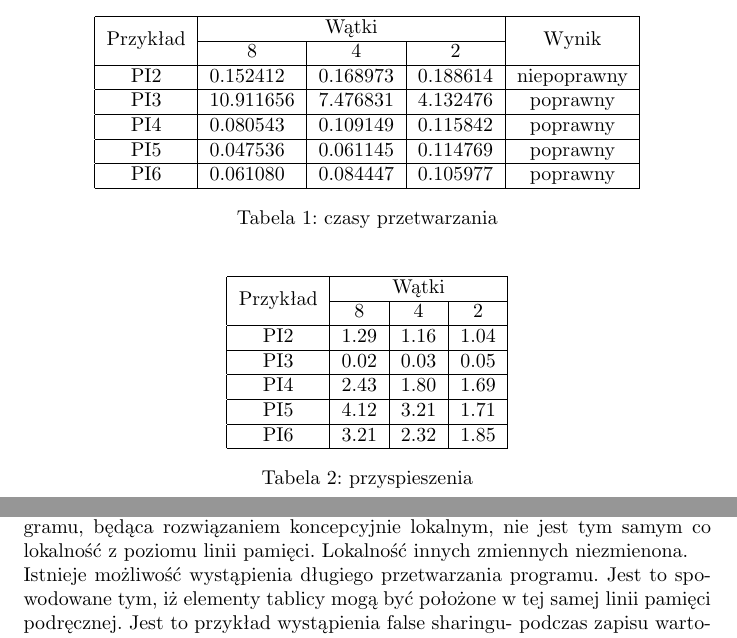
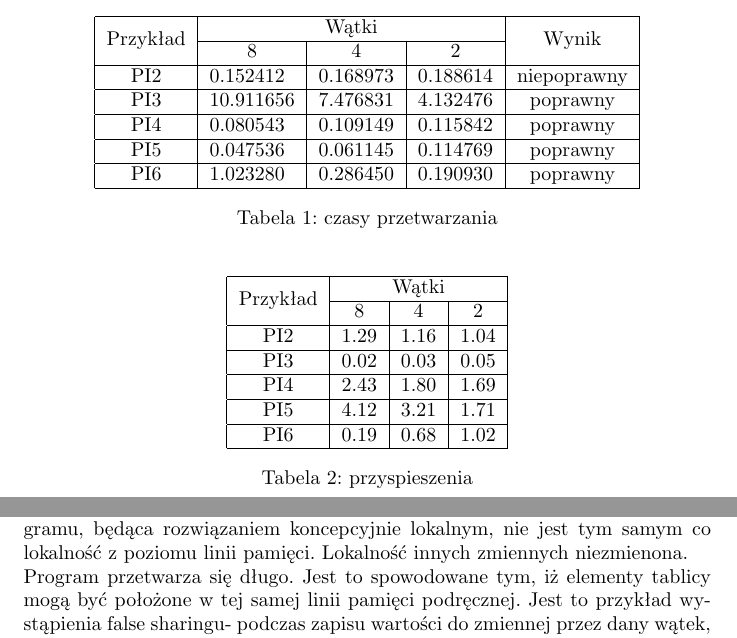
Before and after one commit to Z-Rna/PR, a LaTeX document (OMP1/doc/pr_raport.tex): two parts of pages 2 and 4 of 4, joined at a grey line, cut so that both start at the same text. Compiled offline with pdfLaTeX.

Commit message:
final report

```diff
--- a/OMP1/doc/pr_raport.tex
+++ b/OMP1/doc/pr_raport.tex
@@ -44,7 +44,7 @@ PI2                   & 0.152412               & 0.168973               & 0.1886
 PI3                   & 10.911656              & 7.476831               & 4.132476               & poprawny               \\ \hline
 PI4                   & 0.080543               & 0.109149               & 0.115842               & poprawny               \\ \hline
 PI5                   & 0.047536               & 0.061145               & 0.114769               & poprawny               \\ \hline
-PI6                   & 0.061080               & 0.084447               & 0.105977               & poprawny               \\ \hline
+PI6                   & 1.023280               & 0.286450               & 0.190930               & poprawny               \\ \hline
 \end{tabular}
 \caption{czasy przetwarzania}
 \end{table}
@@ -59,7 +59,7 @@ PI2                       & 1.29                   & 1.16                   & 1.
 PI3                       & 0.02                   & 0.03                   & 0.05                   \\ \hline
 PI4                       & 2.43                   & 1.80                   & 1.69                   \\ \hline
 PI5                       & 4.12                   & 3.21                   & 1.71                   \\ \hline
-PI6                       & 3.21                   & 2.32                   & 1.85                   \\ \hline
+PI6                       & 0.19                   & 0.68                   & 1.02                   \\ \hline
 \end{tabular}
 \caption{przyspieszenia}
 \end{table}
@@ -92,7 +92,7 @@ Trzeba pamiętać, że obecne rozwiązanie ma swoje wady- przy większych, pod w
 \subsection{PI6}
 W tym przykładzie zastosowano tablicę jako strukturę przechowująca zmienne prywatne, wywoływane unikalnymi numerami id danego wątku. \\
 Trzeba pamiętać o tym, że lokalność zmiennych uwzględniona w kodzie programu, będąca rozwiązaniem koncepcyjnie lokalnym, nie jest tym samym co lokalność z poziomu linii pamięci. Lokalność innych zmiennych niezmienona.\\
-Istnieje możliwość wystąpienia długiego przetwarzania programu. Jest to spowodowane tym, iż elementy tablicy mogą być położone w tej samej linii pamięci podręcznej. Jest to przykład wystąpienia false sharingu- podczas zapisu wartości do zmiennej przez dany wątek, może nastąpić unieważnienie linii pamięci, z której korzystają inne wątki, czego następstwem może być wydłużenie czasu przetwarzania.
+Program przetwarza się długo. Jest to spowodowane tym, iż elementy tablicy mogą być położone w tej samej linii pamięci podręcznej. Jest to przykład wystąpienia false sharingu- podczas zapisu wartości do zmiennej przez dany wątek, może nastąpić unieważnienie linii pamięci, z której korzystają inne wątki, czego następstwem może być wydłużenie czasu przetwarzania.
 \subsection{PI7}
 Eksperyment miał na celu wyznaczenie długości linii pamięci podręcznej procesora. \\
 W celu otrzymania tej informacji, wykonujemy przetwarzanie na dwóch, iterujących się, sąsiednich elementach tablicy. Podczas przetwarzania można zaobserwować moment, w którym czas przetwarzania skraca się. Jest to spowodowane zniwelowaniem false sharingu- jeden z wątków pracuje na wcześniej wykorzystywanej linii pamięci, kiedy drugi przechodzi już na nową.\\
```
Also changed, not shown: OMP1/doc/pr_raport.pdf.
